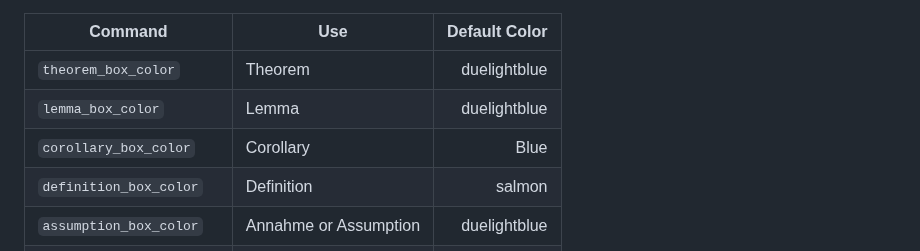
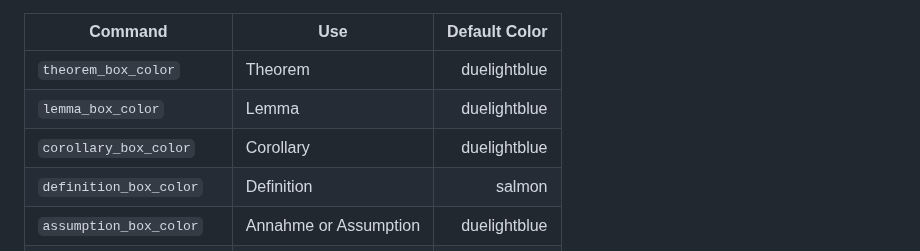
Before and after one commit to jens-klenke/runidue, a Markdown page: README.md, the part around the change. Rendered like a GitHub page.

```diff
--- a/README.md
+++ b/README.md
@@ -220,7 +220,7 @@ Several environments which are predefined in the package, can be called during k
 | ------- | ----------- | --------:|
 | `theorem_box_color` | Theorem | duelightblue |
 | `lemma_box_color` | Lemma | duelightblue |
-| `corollary_box_color` | Corollary | Blue |
+| `corollary_box_color` | Corollary | duelightblue |
 | `definition_box_color` | Definition | salmon |
 | `assumption_box_color` | Annahme or Assumption | duelightblue |
 | `remark_box_color` | Anmerkung or Remark | duelightblue |
```
